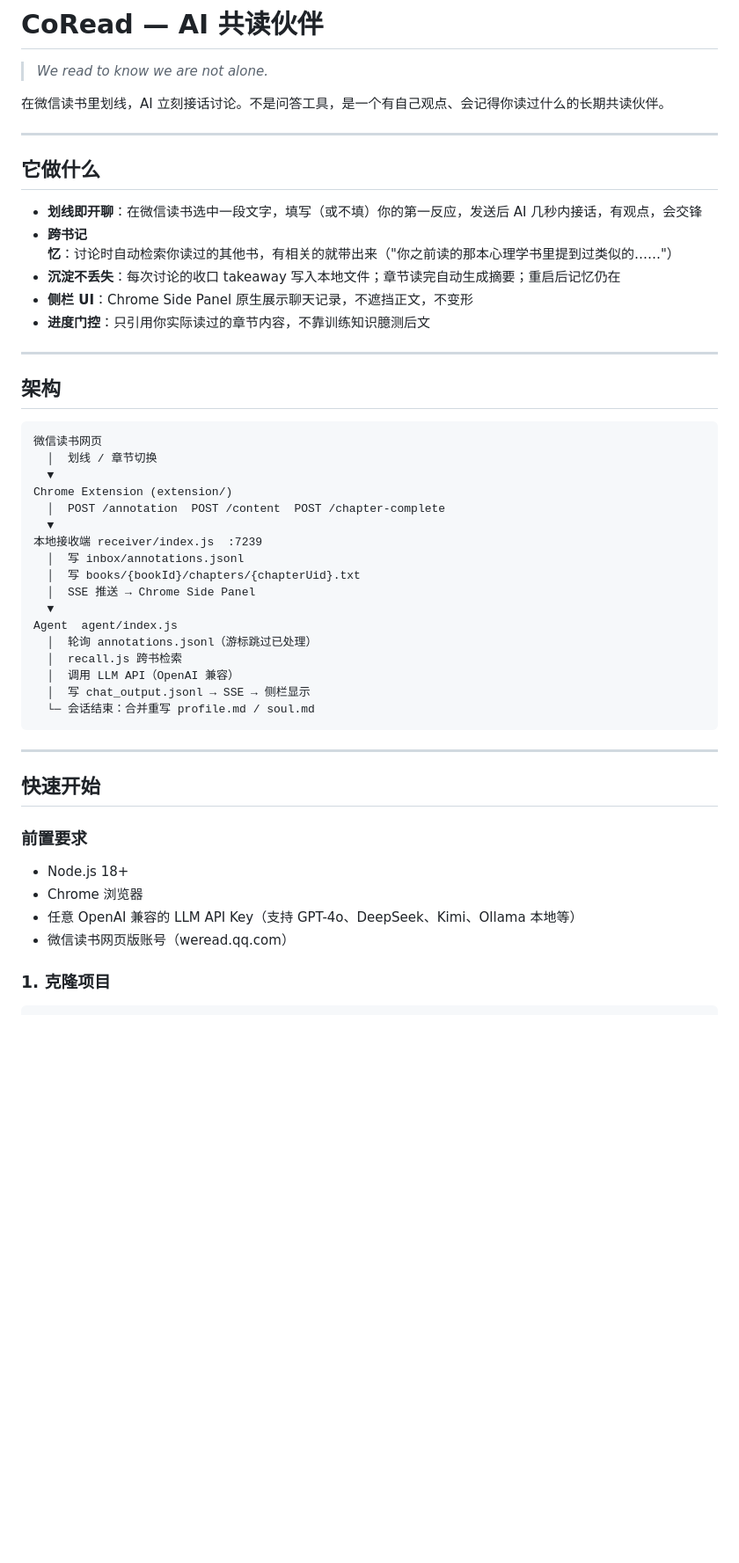
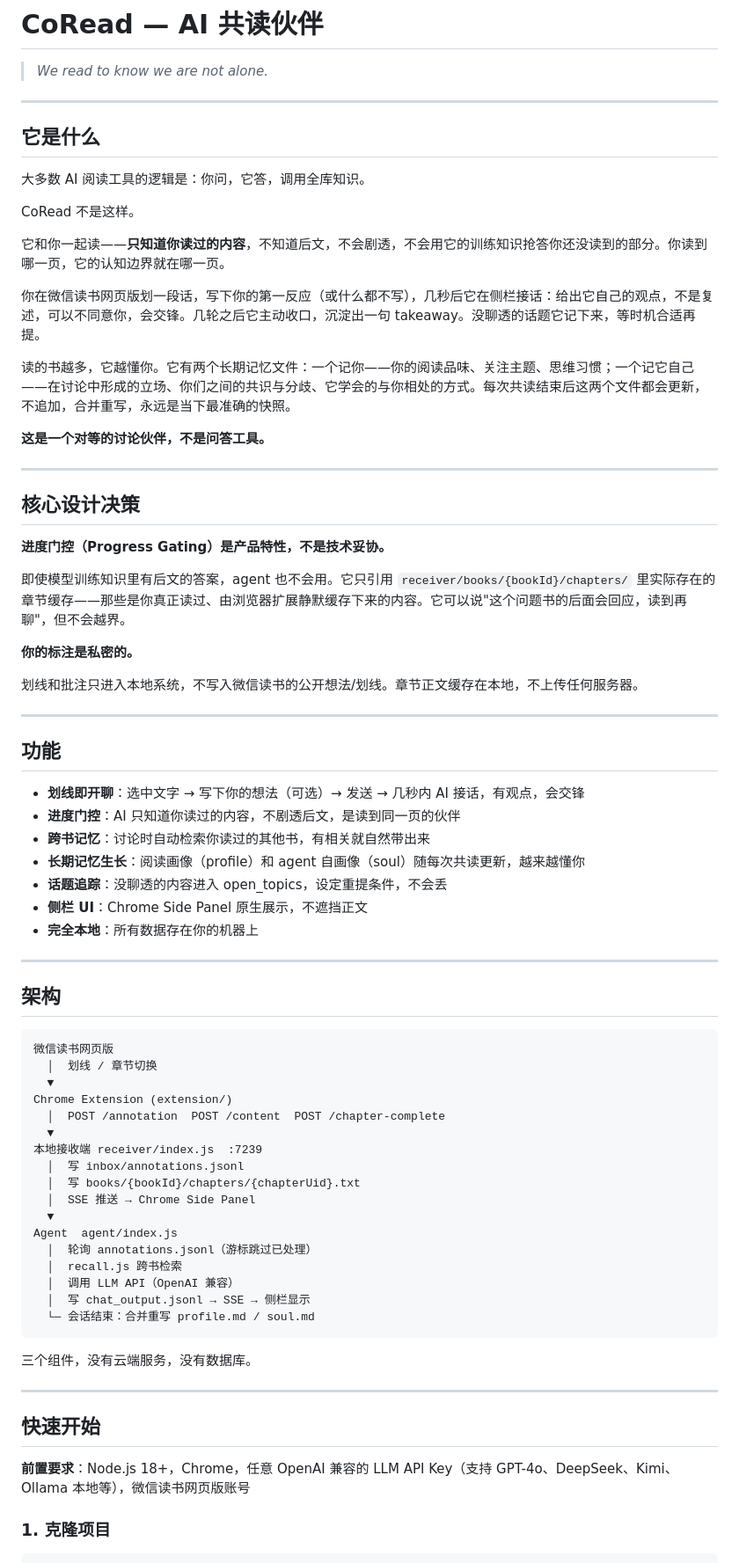
Before and after one commit to lexielin99-code/CoRead-weread, a Markdown page: README.md, the part around one of its changes. Shown at 88% size. Drawn GitHub-style; blank space fills up the shorter version.

Commit message:
docs: rewrite README around core product vision and selling points

````diff
--- a/README.md
+++ b/README.md
@@ -2,24 +2,52 @@
 
 > *We read to know we are not alone.*
 
-在微信读书里划线，AI 立刻接话讨论。不是问答工具，是一个有自己观点、会记得你读过什么的长期共读伙伴。
+---
+
+## 它是什么
+
+大多数 AI 阅读工具的逻辑是：你问，它答，调用全库知识。
+
+CoRead 不是这样。
+
+它和你一起读——**只知道你读过的内容**，不知道后文，不会剧透，不会用它的训练知识抢答你还没读到的部分。你读到哪一页，它的认知边界就在哪一页。
+
+你在微信读书网页版划一段话，写下你的第一反应（或什么都不写），几秒后它在侧栏接话：给出它自己的观点，不是复述，可以不同意你，会交锋。几轮之后它主动收口，沉淀出一句 takeaway。没聊透的话题它记下来，等时机合适再提。
+
+读的书越多，它越懂你。它有两个长期记忆文件：一个记你——你的阅读品味、关注主题、思维习惯；一个记它自己——在讨论中形成的立场、你们之间的共识与分歧、它学会的与你相处的方式。每次共读结束后这两个文件都会更新，不追加，合并重写，永远是当下最准确的快照。
+
+**这是一个对等的讨论伙伴，不是问答工具。**
 
 ---
 
-## 它做什么
+## 核心设计决策
 
-- **划线即开聊**：在微信读书选中一段文字，填写（或不填）你的第一反应，发送后 AI 几秒内接话，有观点，会交锋
-- **跨书记忆**：讨论时自动检索你读过的其他书，有相关的就带出来（"你之前读的那本心理学书里提到过类似的……"）
-- **沉淀不丢失**：每次讨论的收口 takeaway 写入本地文件；章节读完自动生成摘要；重启后记忆仍在
-- **侧栏 UI**：Chrome Side Panel 原生展示聊天记录，不遮挡正文，不变形
-- **进度门控**：只引用你实际读过的章节内容，不靠训练知识臆测后文
+**进度门控（Progress Gating）是产品特性，不是技术妥协。**
+
+即使模型训练知识里有后文的答案，agent 也不会用。它只引用 `receiver/books/{bookId}/chapters/` 里实际存在的章节缓存——那些是你真正读过、由浏览器扩展静默缓存下来的内容。它可以说"这个问题书的后面会回应，读到再聊"，但不会越界。
+
+**你的标注是私密的。**
+
+划线和批注只进入本地系统，不写入微信读书的公开想法/划线。章节正文缓存在本地，不上传任何服务器。
+
+---
+
+## 功能
+
+- **划线即开聊**：选中文字 → 写下你的想法（可选）→ 发送 → 几秒内 AI 接话，有观点，会交锋
+- **进度门控**：AI 只知道你读过的内容，不剧透后文，是读到同一页的伙伴
+- **跨书记忆**：讨论时自动检索你读过的其他书，有相关就自然带出来
+- **长期记忆生长**：阅读画像（profile）和 agent 自画像（soul）随每次共读更新，越来越懂你
+- **话题追踪**：没聊透的内容进入 open_topics，设定重提条件，不会丢
+- **侧栏 UI**：Chrome Side Panel 原生展示，不遮挡正文
+- **完全本地**：所有数据存在你的机器上
 
 ---
 
 ## 架构
 
 ```
-微信读书网页
+微信读书网页版
   │  划线 / 章节切换
   ▼
 Chrome Extension (extension/)
@@ -38,16 +66,13 @@ Agent  agent/index.js
   └─ 会话结束：合并重写 profile.md / soul.md
 ```
 
+三个组件，没有云端服务，没有数据库。
+
 ---
 
 ## 快速开始
 
-### 前置要求
-
-- Node.js 18+
-- Chrome 浏览器
-- 任意 OpenAI 兼容的 LLM API Key（支持 GPT-4o、DeepSeek、Kimi、Ollama 本地等）
-- 微信读书网页版账号（weread.qq.com）
+**前置要求**：Node.js 18+，Chrome，任意 OpenAI 兼容的 LLM API Key（支持 GPT-4o、DeepSeek、Kimi、Ollama 本地等），微信读书网页版账号
 
 ### 1. 克隆项目
 
````
Also changed, not shown: other parts of README.md (+12 -27 lines).
